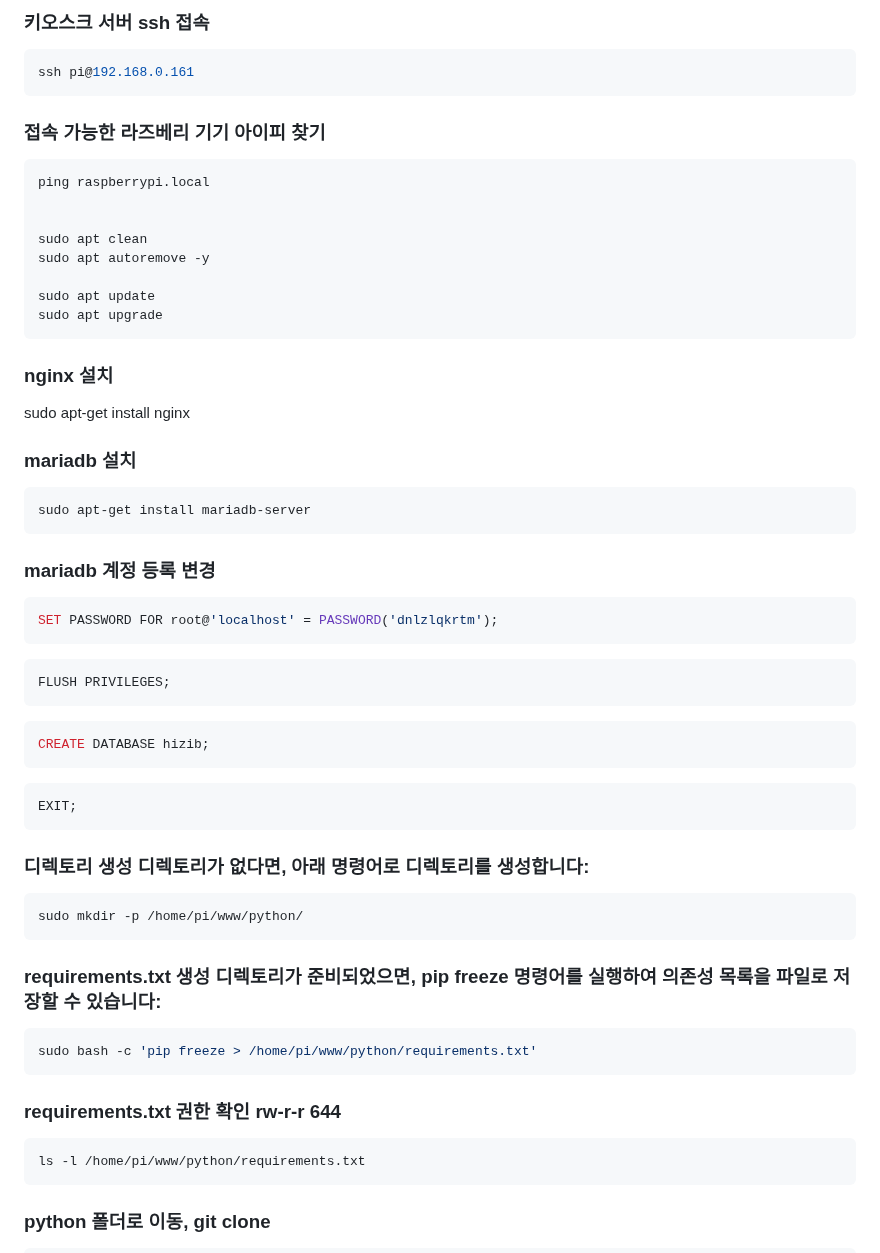
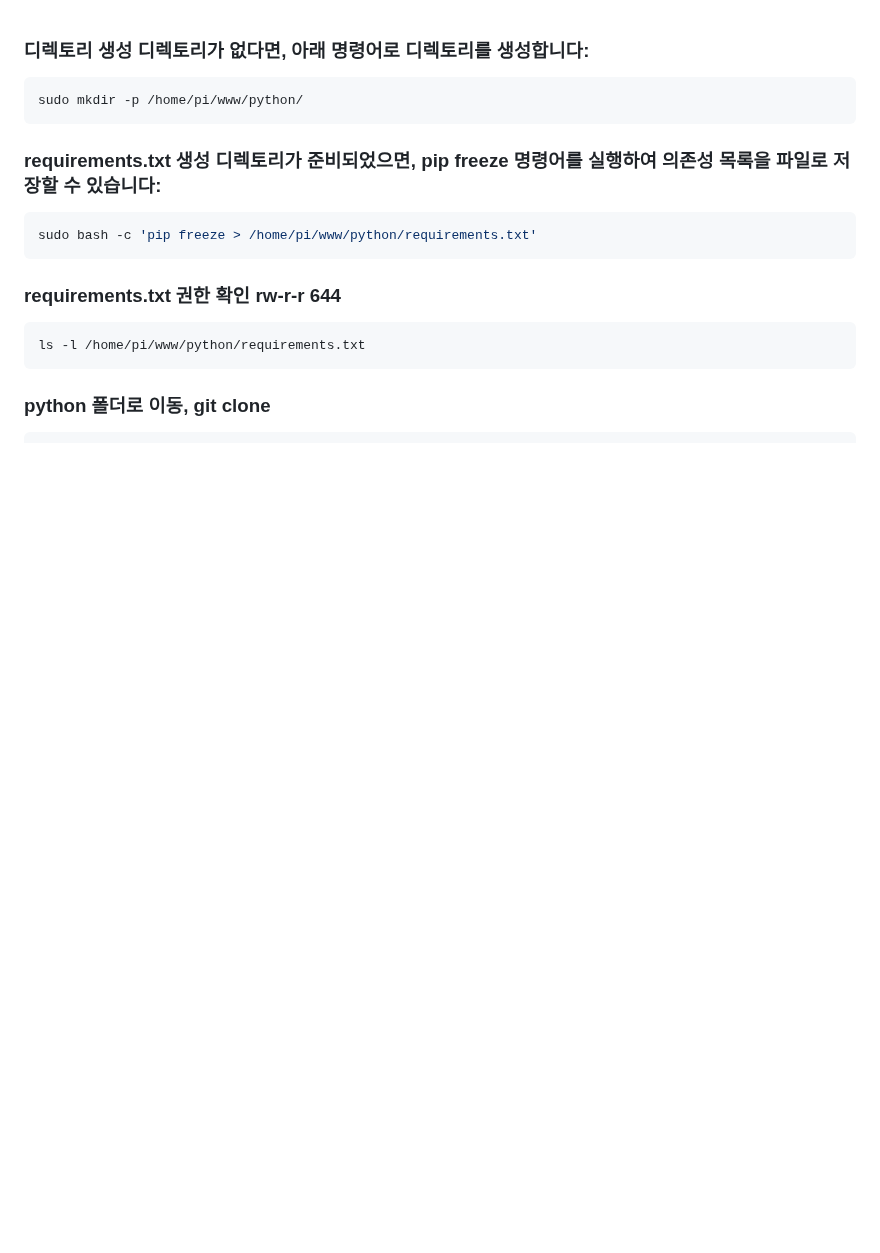
Before and after one commit to jongwon0801/SmartDoor, a Markdown page: kiosk/kiosk_guide1.md, the part around the change. Rendered like a GitHub page; blank space fills up the shorter version.

````diff
--- a/kiosk/kiosk_guide1.md
+++ b/kiosk/kiosk_guide1.md
@@ -1,42 +1,4 @@
-### 키오스크 서버 ssh 접속
-```bash
-ssh pi@192.168.0.161
-```
 
-### 접속 가능한 라즈베리 기기 아이피 찾기
-```bash
-ping raspberrypi.local
-
-
-sudo apt clean
-sudo apt autoremove -y
-
-sudo apt update
-sudo apt upgrade
-```
-### nginx 설치
-
-sudo apt-get install nginx
-
-### mariadb 설치
-
-```bash
-sudo apt-get install mariadb-server
-```
-
-### mariadb 계정 등록 변경
-```bash
-SET PASSWORD FOR root@'localhost' = PASSWORD('dnlzlqkrtm');
-```
-```bash
-FLUSH PRIVILEGES;
-```
-```bash
-CREATE DATABASE hizib;
-```
-```bash
-EXIT;
-```
 
 ### 디렉토리 생성 디렉토리가 없다면, 아래 명령어로 디렉토리를 생성합니다:
 
````
